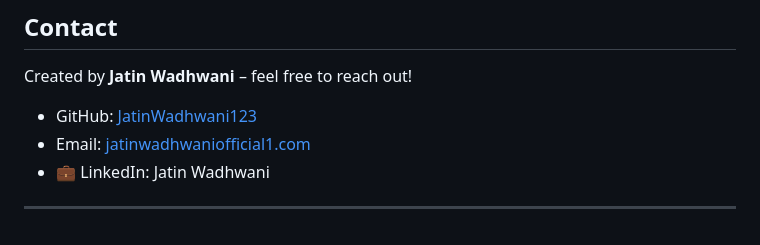
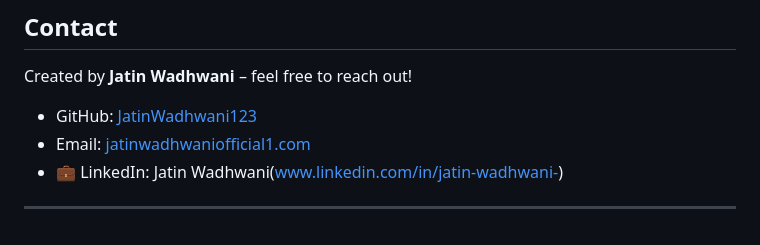
Before and after one commit to JatinWadhwani123/National-Digital-Health-Welfare-Portal-NDHWP, a Markdown page: README.md, the part around the change. GitHub-like rendering.

```diff
--- a/README.md
+++ b/README.md
@@ -155,6 +155,5 @@ Created by **Jatin Wadhwani** – feel free to reach out!
 
 * GitHub: [JatinWadhwani123](https://github.com/JatinWadhwani123)
 * Email: [jatinwadhwaniofficial1.com](jatinwadhwaniofficial1.com)
-* 💼 LinkedIn: Jatin Wadhwani
-
+* 💼 LinkedIn: Jatin Wadhwani(www.linkedin.com/in/jatin-wadhwani-)
 ---
```
